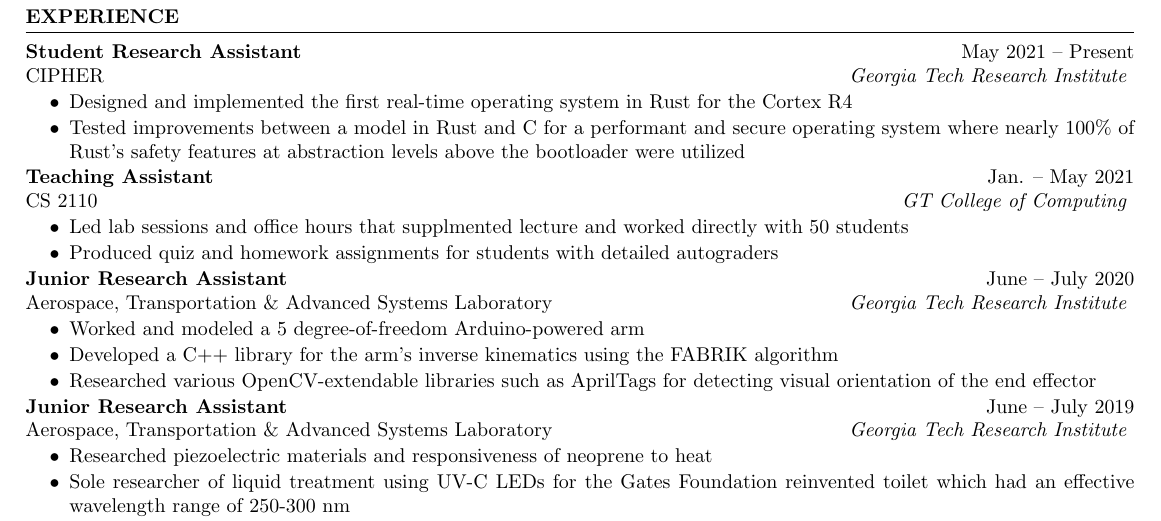
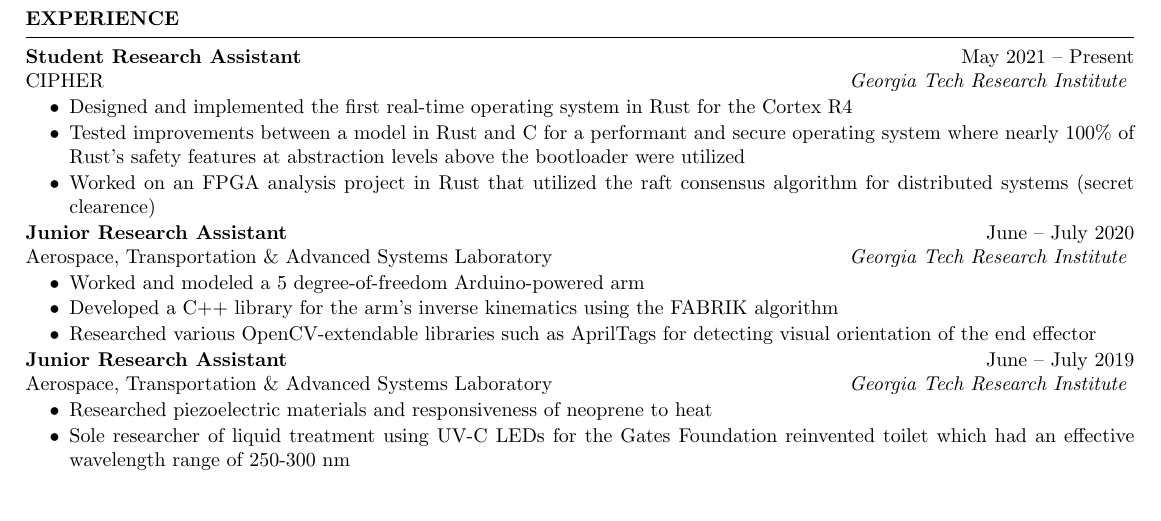
Before and after one commit to JIceberg/resume, a LaTeX CV (resume.tex): part of the page, cut so that both start at the same text, the shorter picture padded with empty space. Compiled offline with pdfLaTeX.

Commit message:
remove TA position, expand SRA

```diff
--- a/resume.tex
+++ b/resume.tex
@@ -55,15 +55,7 @@
      \item Designed and implemented the first real-time operating system in Rust for the Cortex R4
      \item Tested improvements between a model in Rust and C for a performant and secure operating system where
      nearly 100\% of Rust's safety features at abstraction levels above the bootloader were utilized
- \end{itemize}
-\vspace{-0.5em}
-\textbf{Teaching Assistant} \hfill Jan. -- May 2021\\
-CS 2110 \hfill \textit{GT College of Computing}
-\vspace{-0.5em}
- \begin{itemize}
-    \itemsep -5pt {}
-     \item Led lab sessions and office hours that supplmented lecture and worked directly with 50 students
-     \item Produced quiz and homework assignments for students with detailed autograders
+     \item Worked on an FPGA analysis project in Rust that utilized the raft consensus algorithm for distributed systems (secret clearence)
  \end{itemize}
 \vspace{-0.5em}
 \textbf{Junior Research Assistant} \hfill June -- July 2020\\
```
Also changed, not shown: resume.pdf.
